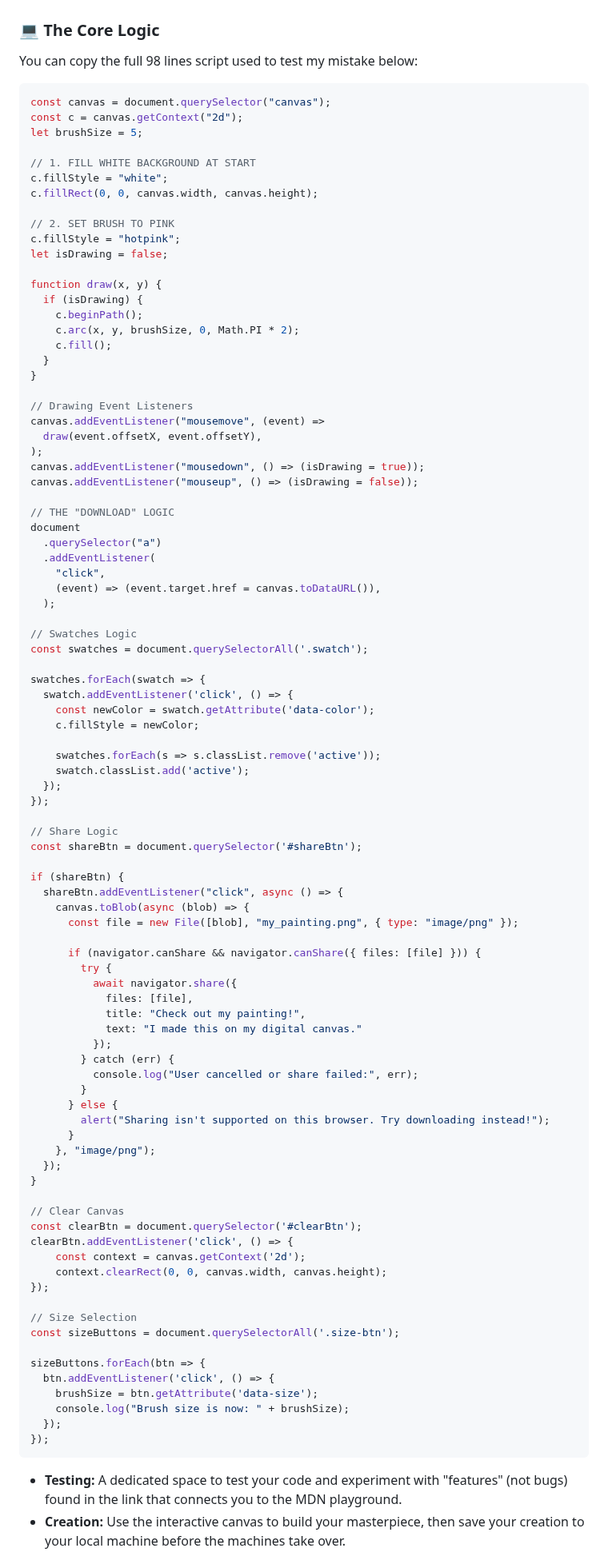
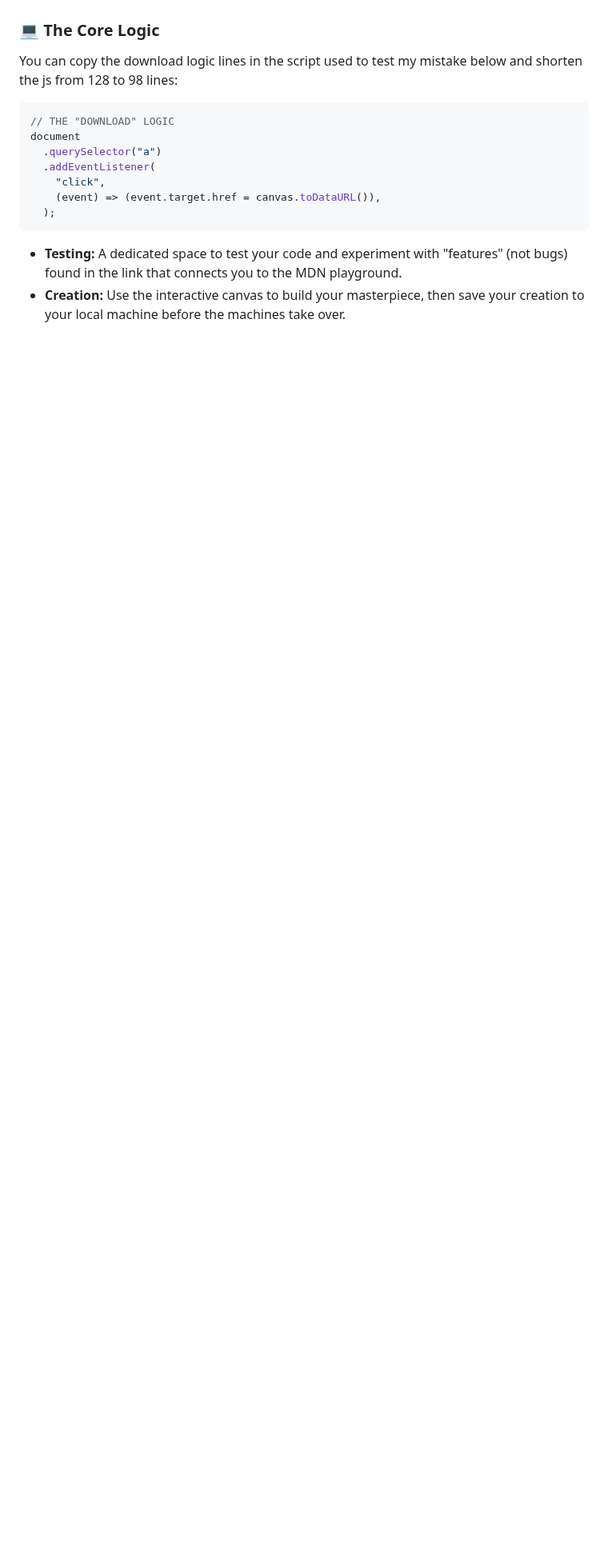
Before and after one commit to jdbostonbu-ops/DeveloperPlayhouse, a Markdown page: README.md, the part around the change. Shown at 80% size. GitHub-like rendering; blank space fills up the shorter version.

Commit message:
Revise JavaScript example in README for brevity
Updated README to simplify JavaScript example and improve clarity.

````diff
--- a/README.md
+++ b/README.md
@@ -36,36 +36,9 @@ The Playhouse is a space to express yourself through code and color. It serves a
 - So, I changed my js to target the first `<a>` without using `download=` in `<a>`; however, I did test `<a href="" download="my_painting.png">Download my painting</a>` and it works perfectly if I moved it inside my nav without having to write canvas.toBlob etc. Basically, my code is "extra" because my version is 128 lines versus a much cleaner version. I put the cleaner version below displaying only 98 lines which is much easier to understand for beginners. We learn from our mistakes.
 
 ### 💻 The Core Logic
-You can copy the full 98 lines script used to test my mistake below:
+You can copy the download logic lines in the script used to test my mistake below and shorten the js from 128 to 98 lines:
 
 ```javascript
-const canvas = document.querySelector("canvas");
-const c = canvas.getContext("2d");
-let brushSize = 5;
-
-// 1. FILL WHITE BACKGROUND AT START
-c.fillStyle = "white";
-c.fillRect(0, 0, canvas.width, canvas.height);
-
-// 2. SET BRUSH TO PINK
-c.fillStyle = "hotpink";
-let isDrawing = false;
-
-function draw(x, y) {
-  if (isDrawing) {
-    c.beginPath();
-    c.arc(x, y, brushSize, 0, Math.PI * 2);
-    c.fill();
-  }
-}
-
-// Drawing Event Listeners
-canvas.addEventListener("mousemove", (event) =>
-  draw(event.offsetX, event.offsetY),
-);
-canvas.addEventListener("mousedown", () => (isDrawing = true));
-canvas.addEventListener("mouseup", () => (isDrawing = false));
-
 // THE "DOWNLOAD" LOGIC
 document
   .querySelector("a")
@@ -73,61 +46,6 @@ document
     "click",
     (event) => (event.target.href = canvas.toDataURL()),
   );
-
-// Swatches Logic
-const swatches = document.querySelectorAll('.swatch');
-
-swatches.forEach(swatch => {
-  swatch.addEventListener('click', () => {
-    const newColor = swatch.getAttribute('data-color');
-    c.fillStyle = newColor;
-
-    swatches.forEach(s => s.classList.remove('active'));
-    swatch.classList.add('active');
-  });
-});
-
-// Share Logic
-const shareBtn = document.querySelector('#shareBtn');
-
-if (shareBtn) {
-  shareBtn.addEventListener("click", async () => {
-    canvas.toBlob(async (blob) => {
-      const file = new File([blob], "my_painting.png", { type: "image/png" });
-
-      if (navigator.canShare && navigator.canShare({ files: [file] })) {
-        try {
-          await navigator.share({
-            files: [file],
-            title: "Check out my painting!",
-            text: "I made this on my digital canvas."
-          });
-        } catch (err) {
-          console.log("User cancelled or share failed:", err);
-        }
-      } else {
-        alert("Sharing isn't supported on this browser. Try downloading instead!");
-      }
-    }, "image/png");
-  });
-}
-
-// Clear Canvas
-const clearBtn = document.querySelector('#clearBtn');
-clearBtn.addEventListener('click', () => {
-    const context = canvas.getContext('2d');
-    context.clearRect(0, 0, canvas.width, canvas.height);
-});
-
-// Size Selection
-const sizeButtons = document.querySelectorAll('.size-btn');
-
-sizeButtons.forEach(btn => {
-  btn.addEventListener('click', () => {
-    brushSize = btn.getAttribute('data-size');
-    console.log("Brush size is now: " + brushSize);
-  });
-});
 ```
 
 - **Testing:** A dedicated space to test your code and experiment with "features" (not bugs) found in the link that connects you to the MDN playground.
````
